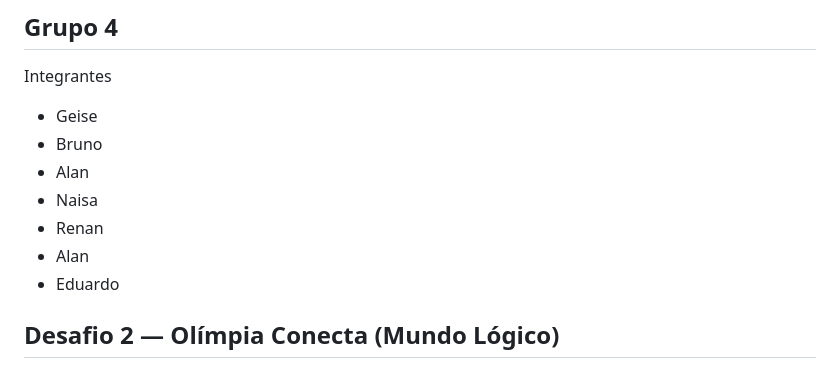
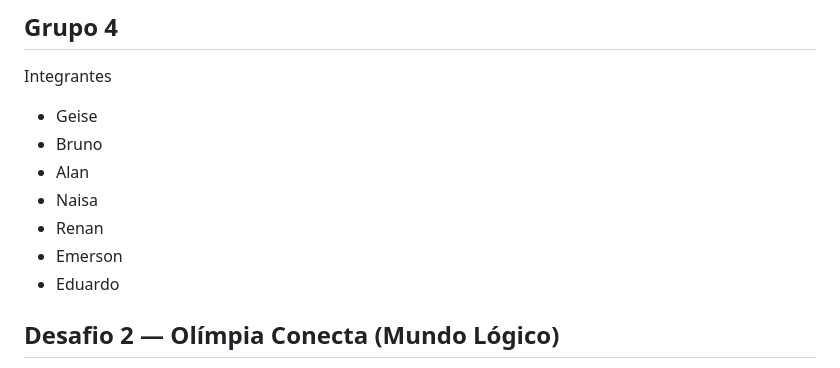
Before and after one commit to ReCroffi/Ideathon_grupo2, a Markdown page: README.md, the part around the change. Rendered like a GitHub page.

Commit message:
Replace Alan with Emerson in contributors list

```diff
--- a/README.md
+++ b/README.md
@@ -11,7 +11,7 @@ Integrantes
 - Alan
 - Naisa
 - Renan
-- Alan
+- Emerson
 - Eduardo
 
 ## Desafio 2 — Olímpia Conecta (Mundo Lógico)
```
